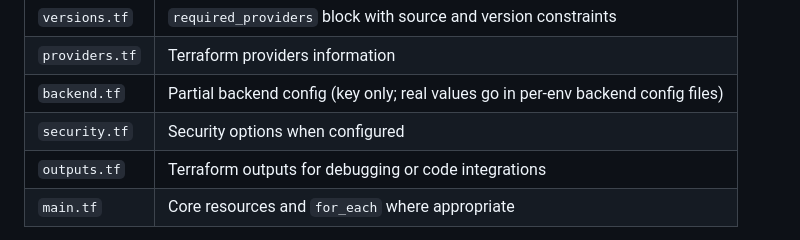
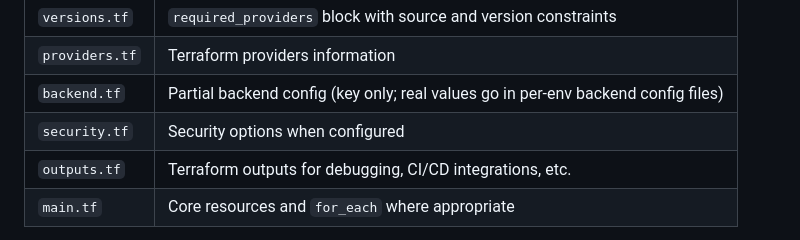
Before and after one commit to delsinm/terraform-setup-wizard, a Markdown page: README.md, the part around the change. GitHub-like rendering.

```diff
--- a/README.md
+++ b/README.md
@@ -90,7 +90,7 @@ The wizard produces a multi-file Terraform layout following AWS best practices:
 | `providers.tf` | Terraform providers information                                                   |
 | `backend.tf`   | Partial backend config (key only; real values go in per-env backend config files) |
 | `security.tf`  | Security options when configured                                                  |
-| `outputs.tf`   | Terraform outputs for debugging or code integrations                              |
+| `outputs.tf`   | Terraform outputs for debugging, CI/CD integrations, etc.                         |
 | `main.tf`      | Core resources and `for_each` where appropriate                                   |
 
 
```
